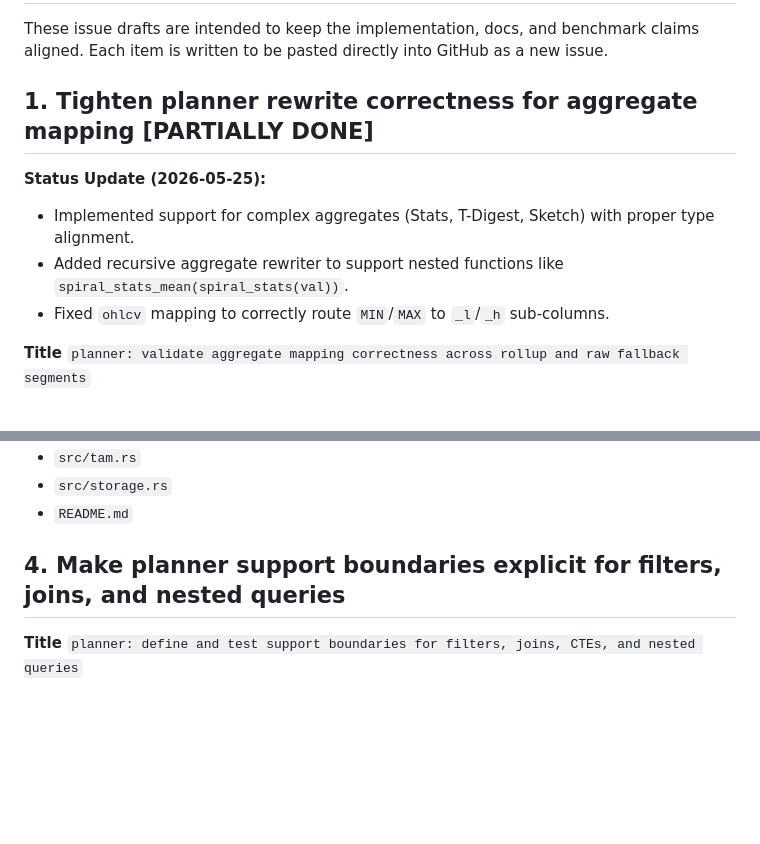
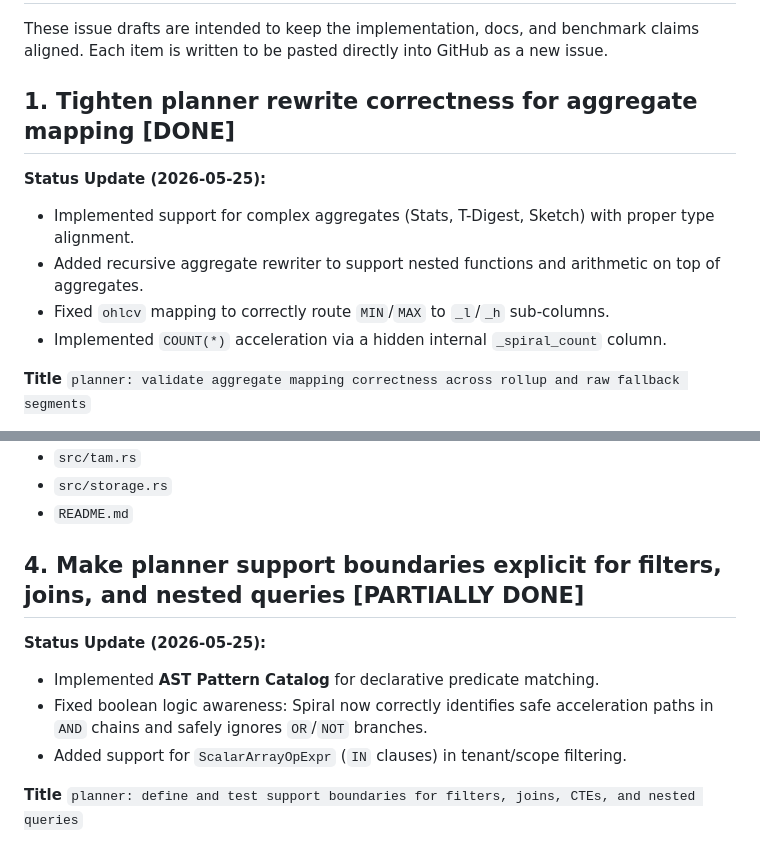
Before and after one commit to jonatas/spiral, a Markdown page: docs/GITHUB_ISSUES.md, 2 parts joined by grey strips. Drawn GitHub-style; blank space fills up the shorter version.

Commit message:
docs: update follow-up issues roadmap with AST Pattern Catalog progress

```diff
--- a/docs/GITHUB_ISSUES.md
+++ b/docs/GITHUB_ISSUES.md
@@ -2,12 +2,13 @@
 
 These issue drafts are intended to keep the implementation, docs, and benchmark claims aligned. Each item is written to be pasted directly into GitHub as a new issue.
 
-## 1. Tighten planner rewrite correctness for aggregate mapping [PARTIALLY DONE]
+## 1. Tighten planner rewrite correctness for aggregate mapping [DONE]
 
 **Status Update (2026-05-25):**
 - Implemented support for complex aggregates (Stats, T-Digest, Sketch) with proper type alignment.
-- Added recursive aggregate rewriter to support nested functions like `spiral_stats_mean(spiral_stats(val))`.
+- Added recursive aggregate rewriter to support nested functions and arithmetic on top of aggregates.
 - Fixed `ohlcv` mapping to correctly route `MIN`/`MAX` to `_l`/`_h` sub-columns.
+- Implemented `COUNT(*)` acceleration via a hidden internal `_spiral_count` column.
 
 **Title**
 `planner: validate aggregate mapping correctness across rollup and raw fallback segments`
@@ -97,7 +98,12 @@ This issue tracks two possible outcomes:
 - `src/storage.rs`
 - `README.md`
 
-## 4. Make planner support boundaries explicit for filters, joins, and nested queries
+## 4. Make planner support boundaries explicit for filters, joins, and nested queries [PARTIALLY DONE]
+
+**Status Update (2026-05-25):**
+- Implemented **AST Pattern Catalog** for declarative predicate matching.
+- Fixed boolean logic awareness: Spiral now correctly identifies safe acceleration paths in `AND` chains and safely ignores `OR`/`NOT` branches.
+- Added support for `ScalarArrayOpExpr` (`IN` clauses) in tenant/scope filtering.
 
 **Title**
 `planner: define and test support boundaries for filters, joins, CTEs, and nested queries`
```
